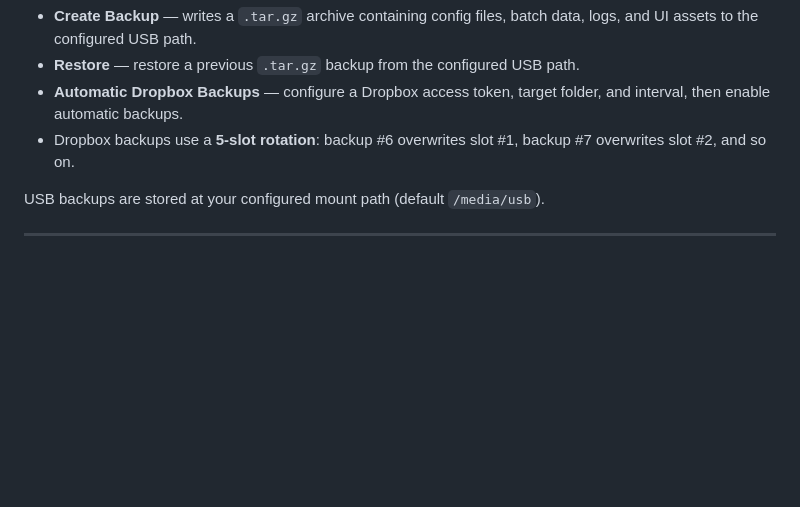
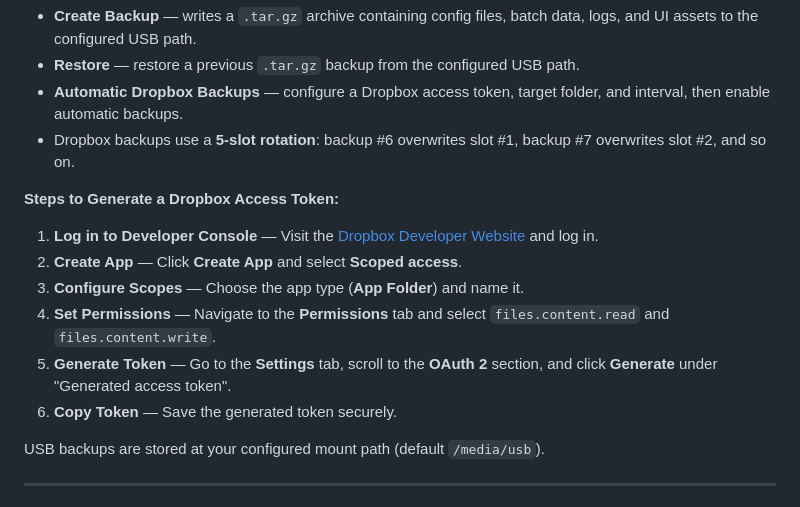
Before and after one commit to RabbitFarmer/fermentatorium, a Markdown page: README.md, the part around the change. Drawn GitHub-style; blank space fills up the shorter version.

Commit message:
Add Dropbox access token generation steps to README
Agent-Logs-Url: https://github.com/RabbitFarmer/fermentatorium/sessions/9696bfb0-3b3e-4895-b0f3-bef5dbbc8fc8

Co-authored-by: RabbitFarmer <42279002+RabbitFarmer@users.noreply.github.com>

```diff
--- a/README.md
+++ b/README.md
@@ -552,6 +552,15 @@ From the dashboard, open **⚙ gear → System Settings → Backup & Restore / U
 - **Automatic Dropbox Backups** — configure a Dropbox access token, target folder, and interval, then enable automatic backups.
 - Dropbox backups use a **5-slot rotation**: backup #6 overwrites slot #1, backup #7 overwrites slot #2, and so on.
 
+**Steps to Generate a Dropbox Access Token:**
+
+1. **Log in to Developer Console** — Visit the [Dropbox Developer Website](https://www.dropbox.com/developers) and log in.
+2. **Create App** — Click **Create App** and select **Scoped access**.
+3. **Configure Scopes** — Choose the app type (**App Folder**) and name it.
+4. **Set Permissions** — Navigate to the **Permissions** tab and select `files.content.read` and `files.content.write`.
+5. **Generate Token** — Go to the **Settings** tab, scroll to the **OAuth 2** section, and click **Generate** under "Generated access token".
+6. **Copy Token** — Save the generated token securely.
+
 USB backups are stored at your configured mount path (default `/media/usb`).
 
 ---
```
